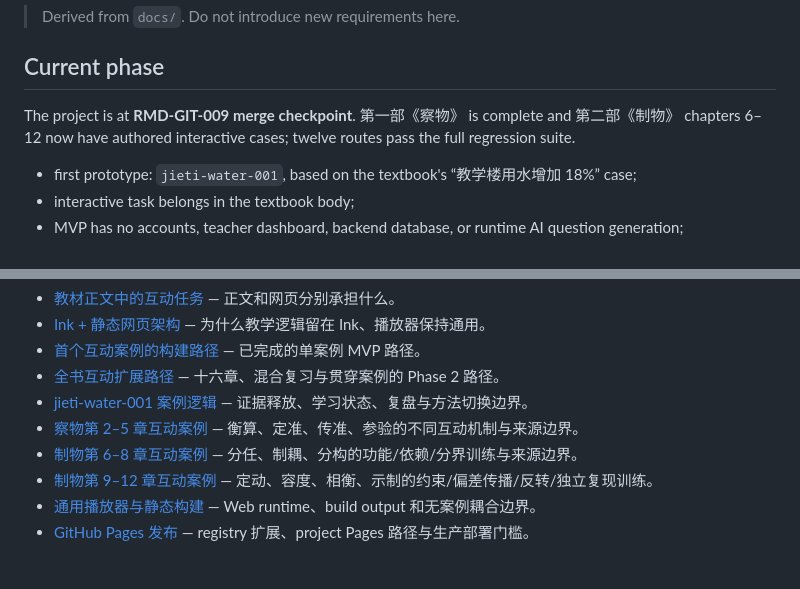
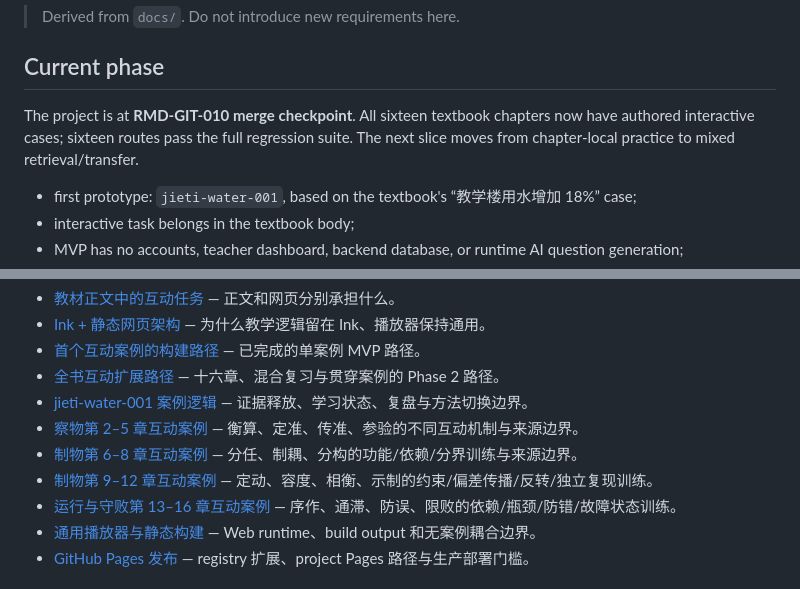
Before and after one commit to goldengrape/mozi-engineering, a Markdown page: okf/index.md, 2 parts joined by grey strips. Drawn GitHub-style.

Commit message:
docs: advance OKF to Task 010 checkpoint

```diff
--- a/okf/index.md
+++ b/okf/index.md
@@ -8,7 +8,7 @@ okf_version: "0.1"
 
 ## Current phase
 
-The project is at **RMD-GIT-009 merge checkpoint**. 第一部《察物》 is complete and 第二部《制物》 chapters 6–12 now have authored interactive cases; twelve routes pass the full regression suite.
+The project is at **RMD-GIT-010 merge checkpoint**. All sixteen textbook chapters now have authored interactive cases; sixteen routes pass the full regression suite. The next slice moves from chapter-local practice to mixed retrieval/transfer.
 
 - first prototype: `jieti-water-001`, based on the textbook's “教学楼用水增加 18%” case;
 - interactive task belongs in the textbook body;
@@ -54,6 +54,7 @@ Software test success validates the mechanism implementation, not long-term lear
 - [察物第 2–5 章互动案例](cases/observe-chapters-2-5.md) — 衡算、定准、传准、参验的不同互动机制与来源边界。
 - [制物第 6–8 章互动案例](cases/make-chapters-6-8.md) — 分任、制耦、分构的功能/依赖/分界训练与来源边界。
 - [制物第 9–12 章互动案例](cases/make-chapters-9-12.md) — 定动、容度、相衡、示制的约束/偏差传播/反转/独立复现训练。
+- [运行与守败第 13–16 章互动案例](cases/run-fail-chapters-13-16.md) — 序作、通滞、防误、限败的依赖/瓶颈/防错/故障状态训练。
 - [通用播放器与静态构建](decisions/generic-player-build.md) — Web runtime、build output 和无案例耦合边界。
 - [GitHub Pages 发布](deployment/github-pages.md) — registry 扩展、project Pages 路径与生产部署门槛。
 
```
